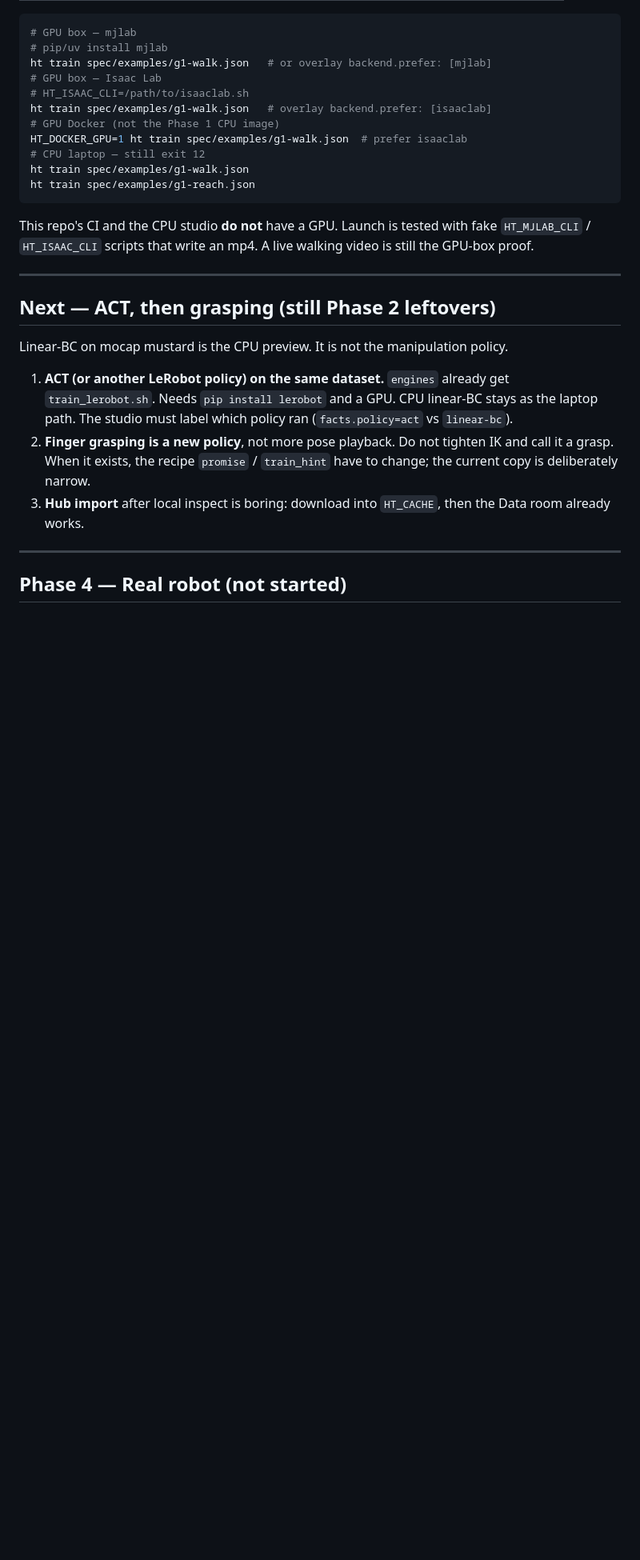
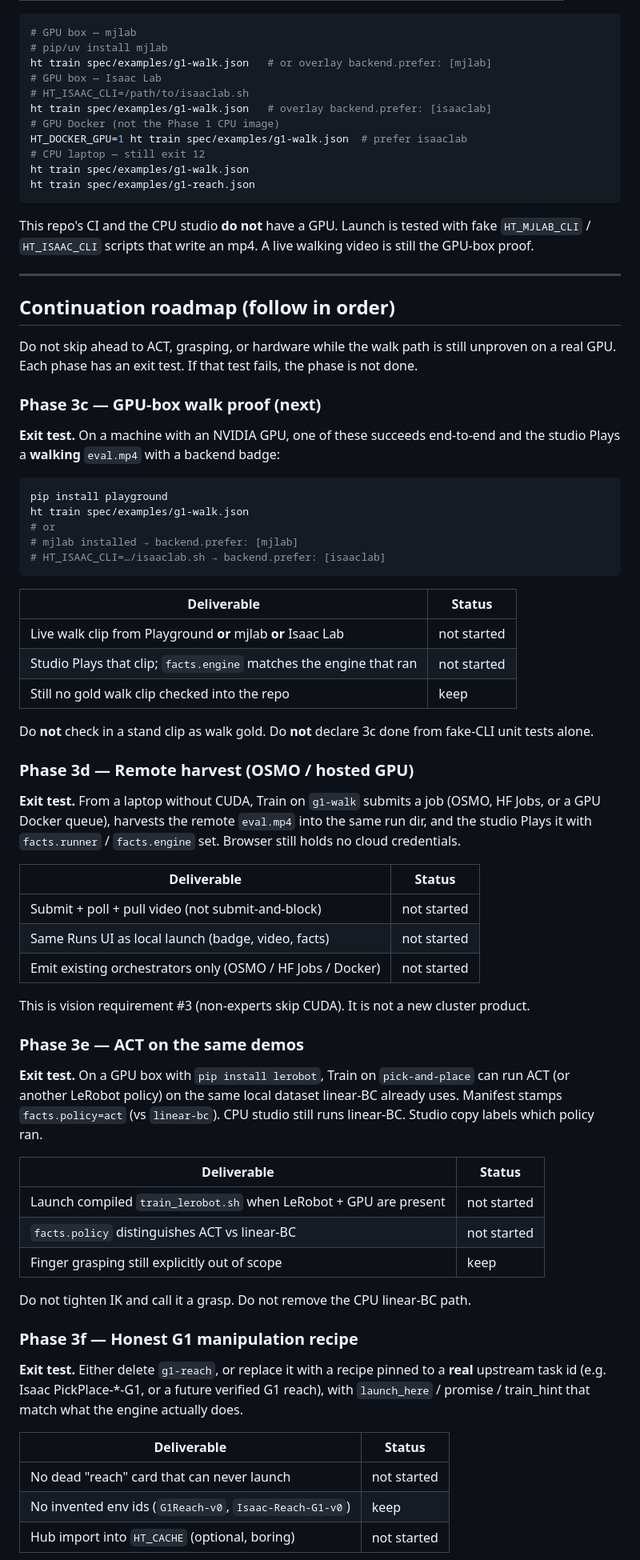
Before and after one commit to notifdust/Humanoid-Training, a Markdown page: docs/ROADMAP.md, the part around one of its changes. Shown at 80% size. Drawn GitHub-style; blank space fills up the shorter version.

Commit message:
Document the post-3b continuation roadmap
Order the next work as GPU walk proof, remote harvest, ACT, honest
manipulation recipe, run compare, then hardware — each with an exit test.

Co-authored-by: Gabriele Sepolvere <notifdust@users.noreply.github.com>

````diff
--- a/docs/ROADMAP.md
+++ b/docs/ROADMAP.md
@@ -273,22 +278,79 @@ an mp4. A live walking video is still the GPU-box proof.
 
 ---
 
-## Next — ACT, then grasping (still Phase 2 leftovers)
+## Continuation roadmap (follow in order)
 
-Linear-BC on mocap mustard is the CPU preview. It is not the
-manipulation policy.
+Do not skip ahead to ACT, grasping, or hardware while the walk path
+is still unproven on a real GPU. Each phase has an exit test. If that
+test fails, the phase is not done.
 
-1. **ACT (or another LeRobot policy) on the same dataset.**
-   `engines` already get `train_lerobot.sh`. Needs `pip install lerobot`
-   and a GPU. CPU linear-BC stays as the laptop path. The studio must
-   label which policy ran (`facts.policy=act` vs `linear-bc`).
-2. **Finger grasping is a new policy**, not more pose playback. Do not
-   tighten IK and call it a grasp. When it exists, the recipe
-   `promise` / `train_hint` have to change; the current copy is
-   deliberately narrow.
-3. **Hub import** after local inspect is boring: download into
-   `HT_CACHE`, then the Data room already works.
+### Phase 3c — GPU-box walk proof (next)
 
----
+**Exit test.** On a machine with an NVIDIA GPU, one of these succeeds
+end-to-end and the studio Plays a **walking** `eval.mp4` with a backend
+badge:
 
-## Phase 4 — Real robot (not started)
+```bash
+pip install playground
+ht train spec/examples/g1-walk.json
+# or
+# mjlab installed → backend.prefer: [mjlab]
+# HT_ISAAC_CLI=…/isaaclab.sh → backend.prefer: [isaaclab]
+```
+
+| Deliverable | Status |
+|---|---|
+| Live walk clip from Playground **or** mjlab **or** Isaac Lab | not started |
+| Studio Plays that clip; `facts.engine` matches the engine that ran | not started |
+| Still no gold walk clip checked into the repo | keep |
+
+Do **not** check in a stand clip as walk gold. Do **not** declare 3c
+done from fake-CLI unit tests alone.
+
+### Phase 3d — Remote harvest (OSMO / hosted GPU)
+
+**Exit test.** From a laptop without CUDA, Train on `g1-walk` submits
+a job (OSMO, HF Jobs, or a GPU Docker queue), harvests the remote
+`eval.mp4` into the same run dir, and the studio Plays it with
+`facts.runner` / `facts.engine` set. Browser still holds no cloud
+credentials.
+
+| Deliverable | Status |
+|---|---|
+| Submit + poll + pull video (not submit-and-block) | not started |
+| Same Runs UI as local launch (badge, video, facts) | not started |
+| Emit existing orchestrators only (OSMO / HF Jobs / Docker) | not started |
+
+This is vision requirement #3 (non-experts skip CUDA). It is not a
+new cluster product.
+
+### Phase 3e — ACT on the same demos
+
+**Exit test.** On a GPU box with `pip install lerobot`, Train on
+`pick-and-place` can run ACT (or another LeRobot policy) on the same
+local dataset linear-BC already uses. Manifest stamps
+`facts.policy=act` (vs `linear-bc`). CPU studio still runs linear-BC.
+Studio copy labels which policy ran.
+
+| Deliverable | Status |
+|---|---|
+| Launch compiled `train_lerobot.sh` when LeRobot + GPU are present | not started |
+| `facts.policy` distinguishes ACT vs linear-BC | not started |
+| Finger grasping still explicitly out of scope | keep |
+
+Do not tighten IK and call it a grasp. Do not remove the CPU linear-BC
+path.
+
+### Phase 3f — Honest G1 manipulation recipe
+
+**Exit test.** Either delete `g1-reach`, or replace it with a recipe
+pinned to a **real** upstream task id (e.g. Isaac PickPlace-*-G1, or
+a future verified G1 reach), with `launch_here` / promise / train_hint
+that match what the engine actually does.
+
+| Deliverable | Status |
+|---|---|
+| No dead "reach" card that can never launch | not started |
+| No invented env ids (`G1Reach-v0`, `Isaac-Reach-G1-v0`) | keep |
+| Hub import into `HT_CACHE` (optional, boring) | not started |
+
````
Also changed, not shown: other parts of docs/ROADMAP.md (+30 -12 lines).
